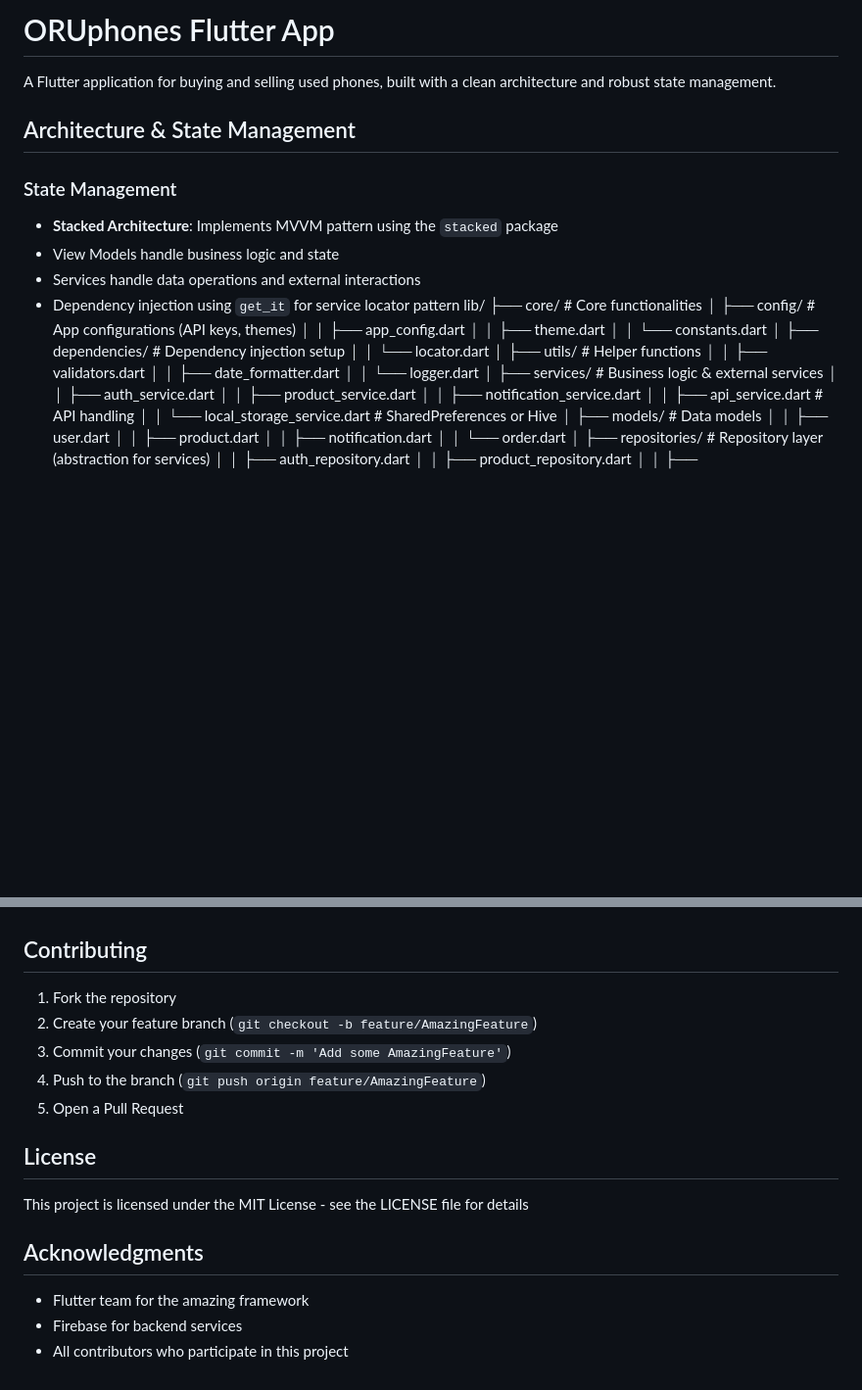
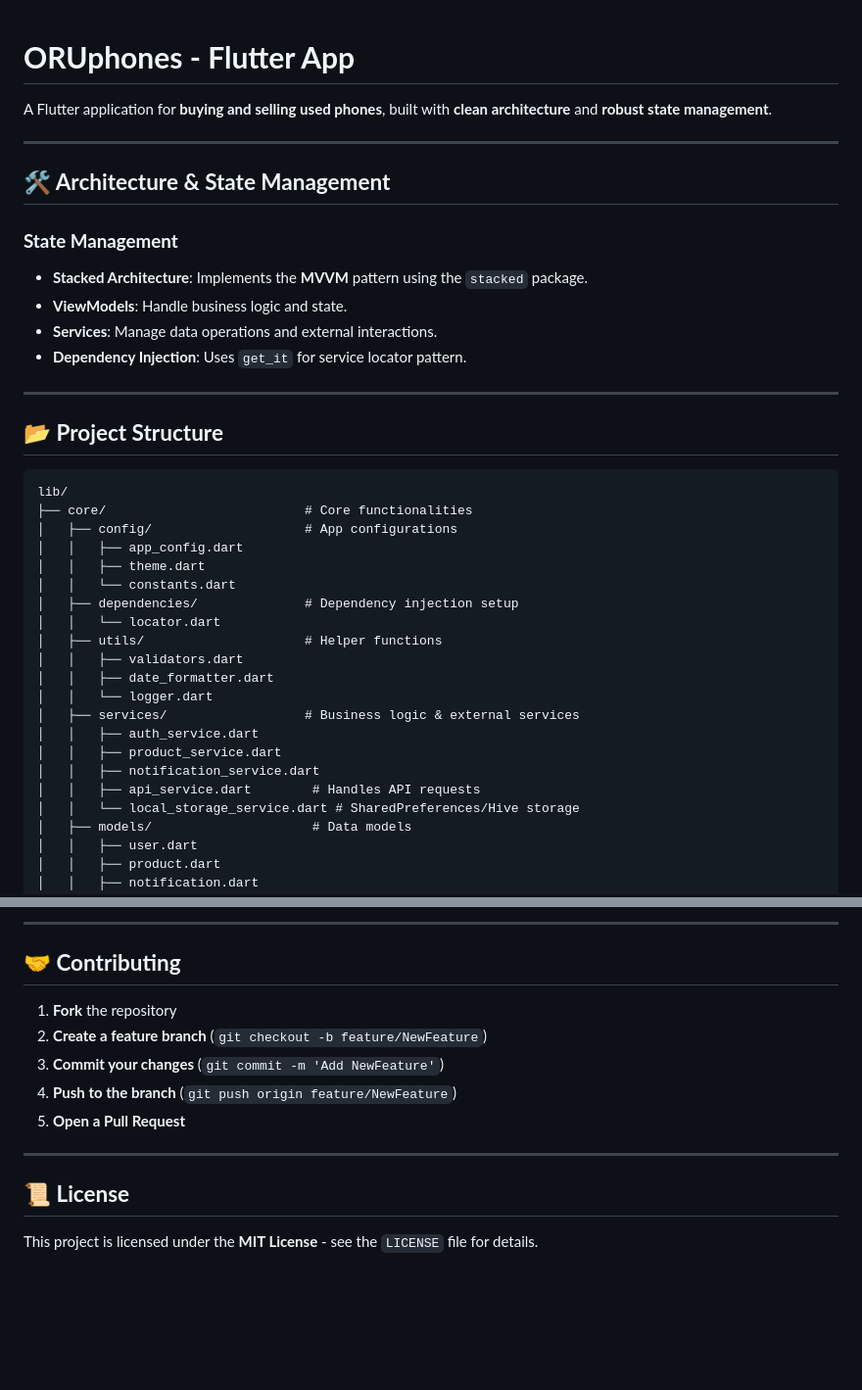
Before and after one commit to sugunakula/orupohones-design, a Markdown page: README.md, 2 parts joined by grey strips. Shown at 98% size. Rendered like a GitHub page; blank space fills up the shorter version.

````diff
--- a/README.md
+++ b/README.md
@@ -1,32 +1,38 @@
-# ORUphones Flutter App
 
-A Flutter application for buying and selling used phones, built with a clean architecture and robust state management.
+# **ORUphones - Flutter App**
+A Flutter application for **buying and selling used phones**, built with **clean architecture** and **robust state management**.
 
-## Architecture & State Management
+---
 
-### State Management
-- **Stacked Architecture**: Implements MVVM pattern using the `stacked` package
-- View Models handle business logic and state
-- Services handle data operations and external interactions
-- Dependency injection using `get_it` for service locator pattern
+## **🛠 Architecture & State Management**
+### **State Management**
+- **Stacked Architecture**: Implements the **MVVM** pattern using the `stacked` package.
+- **ViewModels**: Handle business logic and state.
+- **Services**: Manage data operations and external interactions.
+- **Dependency Injection**: Uses `get_it` for service locator pattern.
+
+---
+
+## **📂 Project Structure**
+```
 lib/
 ├── core/                          # Core functionalities
-│   ├── config/                    # App configurations (API keys, themes)
+│   ├── config/                    # App configurations
 │   │   ├── app_config.dart
 │   │   ├── theme.dart
 │   │   └── constants.dart
 │   ├── dependencies/              # Dependency injection setup
 │   │   └── locator.dart
-│   ├── utils/                      # Helper functions
+│   ├── utils/                     # Helper functions
 │   │   ├── validators.dart
 │   │   ├── date_formatter.dart
 │   │   └── logger.dart
-│   ├── services/                   # Business logic & external services
+│   ├── services/                  # Business logic & external services
 │   │   ├── auth_service.dart
 │   │   ├── product_service.dart
 │   │   ├── notification_service.dart
-│   │   ├── api_service.dart        # API handling
-│   │   └── local_storage_service.dart # SharedPreferences or Hive
+│   │   ├── api_service.dart        # Handles API requests
+│   │   └── local_storage_service.dart # SharedPreferences/Hive storage
 │   ├── models/                     # Data models
 │   │   ├── user.dart
 │   │   ├── product.dart
@@ -147,16 +170,14 @@ firebase_messaging: ^14.7.15
 
+---
 
-## Contributing
-1. Fork the repository
-2. Create your feature branch (`git checkout -b feature/AmazingFeature`)
-3. Commit your changes (`git commit -m 'Add some AmazingFeature'`)
-4. Push to the branch (`git push origin feature/AmazingFeature`)
-5. Open a Pull Request
+## **🤝 Contributing**
+1. **Fork** the repository
+2. **Create a feature branch** (`git checkout -b feature/NewFeature`)
+3. **Commit your changes** (`git commit -m 'Add NewFeature'`)
+4. **Push to the branch** (`git push origin feature/NewFeature`)
+5. **Open a Pull Request**
 
-## License
-This project is licensed under the MIT License - see the LICENSE file for details
+---
 
-## Acknowledgments
-- Flutter team for the amazing framework
-- Firebase for backend services
-- All contributors who participate in this project
+## **📜 License**
+This project is licensed under the **MIT License** - see the `LICENSE` file for details.
````
Also changed, not shown: other parts of README.md (+62 -45 lines).
